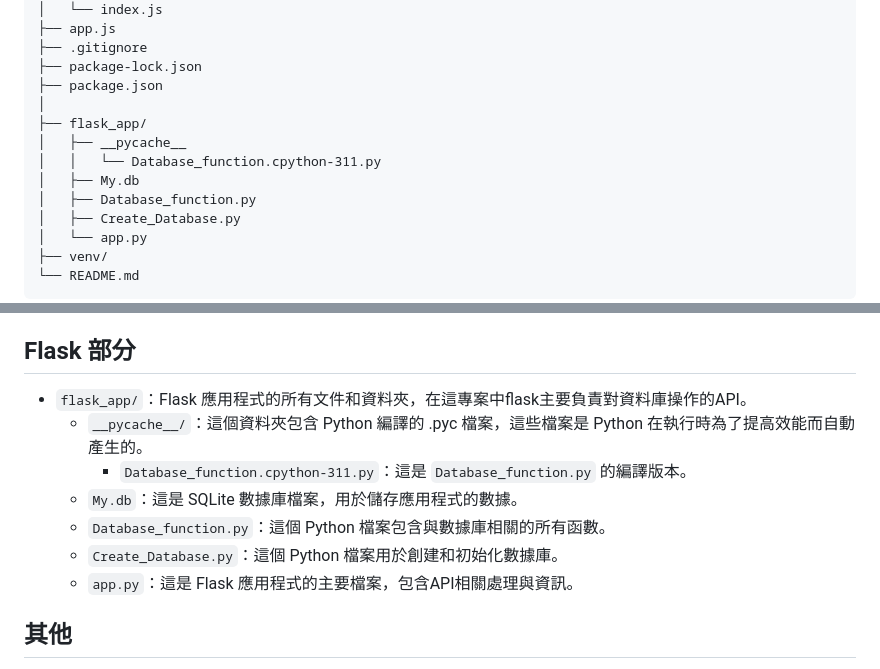
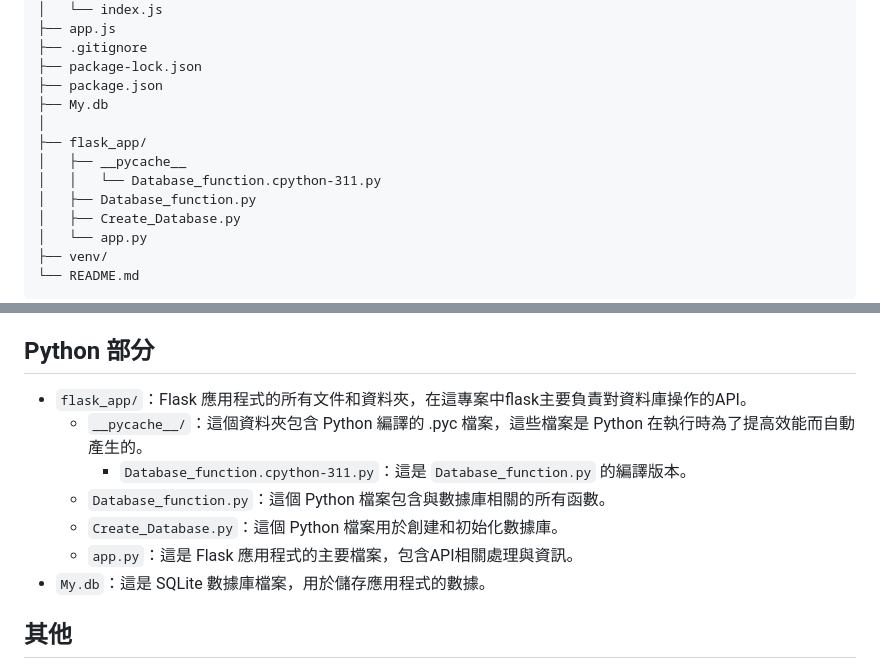
Before and after one commit to UJayJoAnDao/Monster, a Markdown page: README.md, 2 parts joined by grey strips. Drawn GitHub-style.

Commit message:
docs:修改說明文檔

```diff
--- a/README.md
+++ b/README.md
@@ -47,11 +47,11 @@
 ├── .gitignore
 ├── package-lock.json
 ├── package.json
+├── My.db
 │
 ├── flask_app/
 │   ├── __pycache__
 │   │   └── Database_function.cpython-311.py
-│   ├── My.db
 │   ├── Database_function.py
 │   ├── Create_Database.py
 │   └── app.py
@@ -74,15 +74,15 @@
 - `package-lock.json`: 記錄當前安裝的 npm 包的確切版本號,以確保可重複的構建。
 - `package.json`: 包含專案的元數據和相依項列表,用於管理 Node.js 專案。
 
-## Flask 部分
+## Python 部分
 
 - `flask_app/`：Flask 應用程式的所有文件和資料夾，在這專案中flask主要負責對資料庫操作的API。
     - `__pycache__/`：這個資料夾包含 Python 編譯的 .pyc 檔案，這些檔案是 Python 在執行時為了提高效能而自動產生的。
         - `Database_function.cpython-311.py`：這是 `Database_function.py` 的編譯版本。
-    - `My.db`：這是 SQLite 數據庫檔案，用於儲存應用程式的數據。
     - `Database_function.py`：這個 Python 檔案包含與數據庫相關的所有函數。
     - `Create_Database.py`：這個 Python 檔案用於創建和初始化數據庫。
     - `app.py`：這是 Flask 應用程式的主要檔案，包含API相關處理與資訊。
+- `My.db`：這是 SQLite 數據庫檔案，用於儲存應用程式的數據。
 
 ## 其他
 
```
